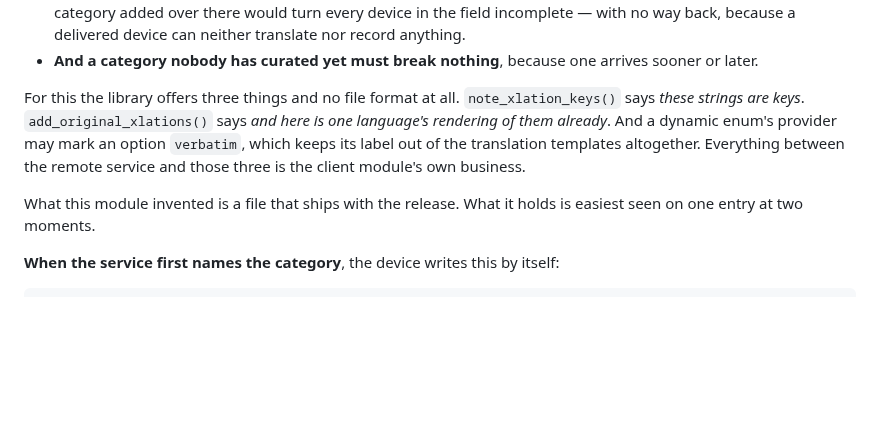
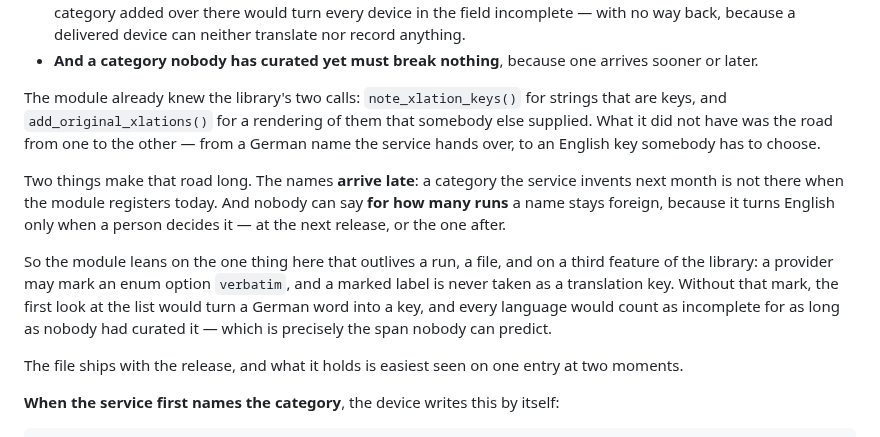
Before and after one commit to saiedt/gpsmcpmms, a Markdown page: docs/developer-guide.md, the part around the change. GitHub-like rendering; blank space fills up the shorter version.

Commit message:
Tell the difficulty instead of listing the features
The paragraph counted what the library provides and left the reader to
work out why any of it was needed. Two facts do that work and were
missing.

The names arrive late: a category invented next month is not there
when the module registers today. And nobody can say for how many runs
a name stays foreign, because it turns English only when a person
decides it. Those two together are the argument for both halves of
the solution -- a file, because it outlives a run, and the verbatim
mark, because without it the first look at the list turns a German
word into a key and every language counts as incomplete for a span
nobody can predict.

Co-Authored-By: Claude Opus 5 <noreply@anthropic.com>

```diff
--- a/docs/developer-guide.md
+++ b/docs/developer-guide.md
@@ -175,16 +175,26 @@ That is the whole difficulty, and it comes in three parts:
 - **And a category nobody has curated yet must break nothing**, because one
   arrives sooner or later.
 
-For this the library offers three things and no file format at all.
-`note_xlation_keys()` says *these strings are keys*.
-`add_original_xlations()` says *and here is one language's rendering of them
-already*. And a dynamic enum's provider may mark an option `verbatim`, which
-keeps its label out of the translation templates altogether. Everything between
-the remote
-service and those three is the client module's own business.
+The module already knew the library's two calls: `note_xlation_keys()` for
+strings that are keys, and `add_original_xlations()` for a rendering of them
+that somebody else supplied. What it did not have was the road from one to the
+other — from a German name the service hands over, to an English key somebody
+has to choose.
 
-What this module invented is a file that ships with the release. What it holds
-is easiest seen on one entry at two moments.
+Two things make that road long. The names **arrive late**: a category the
+service invents next month is not there when the module registers today. And
+nobody can say **for how many runs** a name stays foreign, because it turns
+English only when a person decides it — at the next release, or the one after.
+
+So the module leans on the one thing here that outlives a run, a file, and on a
+third feature of the library: a provider may mark an enum option `verbatim`, and
+a marked label is never taken as a translation key. Without that mark, the first
+look at the list would turn a German word into a key, and every language would
+count as incomplete for as long as nobody had curated it — which is precisely
+the span nobody can predict.
+
+The file ships with the release, and what it holds is easiest seen on one entry
+at two moments.
 
 **When the service first names the category**, the device writes this by itself:
 
```
